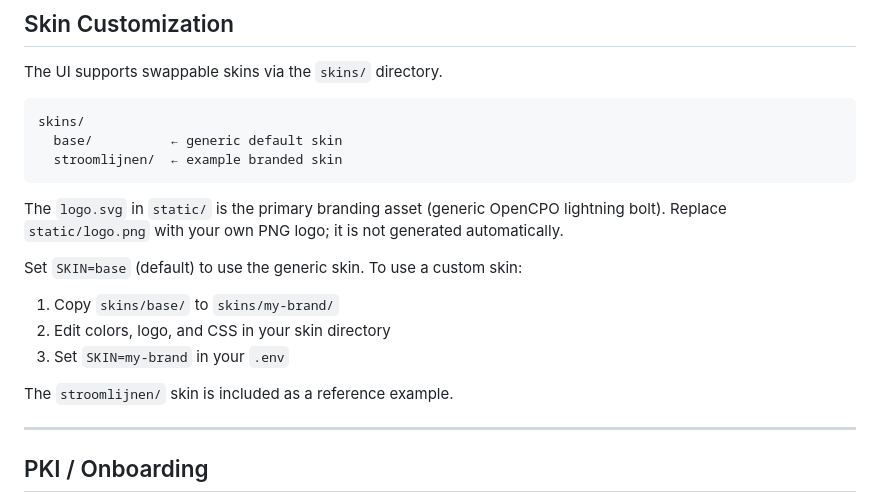
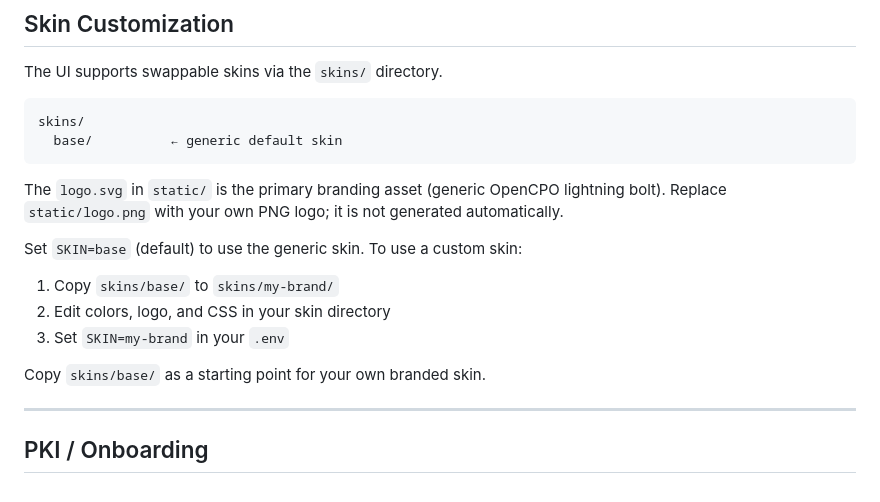
Before and after one commit to opencpo/opencpo-admin, a Markdown page: README.md, the part around the change. Rendered like a GitHub page.

Commit message:
Fix remaining review findings

````diff
--- a/README.md
+++ b/README.md
@@ -111,7 +111,6 @@ The UI supports swappable skins via the `skins/` directory.
 ```
 skins/
   base/          ← generic default skin
-  stroomlijnen/  ← example branded skin
 ```
 
 The `logo.svg` in `static/` is the primary branding asset (generic OpenCPO lightning bolt). Replace `static/logo.png` with your own PNG logo; it is not generated automatically.
@@ -122,7 +121,7 @@ Set `SKIN=base` (default) to use the generic skin. To use a custom skin:
 2. Edit colors, logo, and CSS in your skin directory
 3. Set `SKIN=my-brand` in your `.env`
 
-The `stroomlijnen/` skin is included as a reference example.
+Copy `skins/base/` as a starting point for your own branded skin.
 
 ---
 
````
